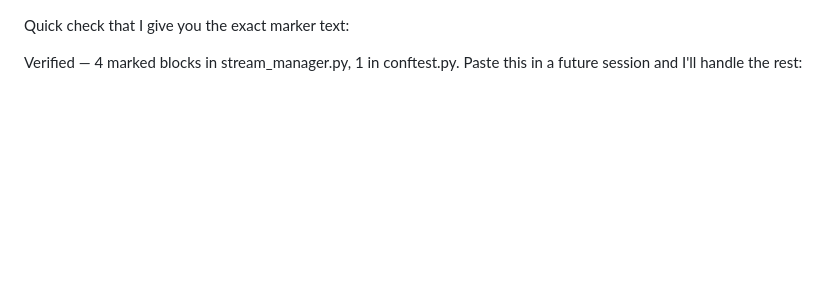
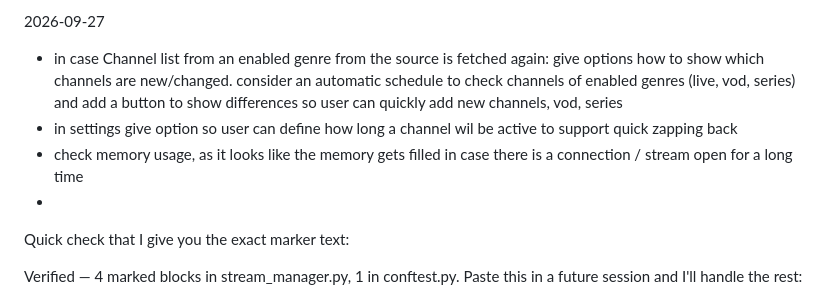
Before and after one commit to birdy1974/stalker-proxy-manager, a Markdown page: improvements.md, the part around the change. Rendered like a GitHub page; blank space fills up the shorter version.

```diff
--- a/improvements.md
+++ b/improvements.md
@@ -1,3 +1,12 @@
+2026-09-27
+- in case Channel list from an enabled genre from the source is fetched again: give options how to show which channels are new/changed. consider an automatic schedule to check channels of enabled genres (live, vod, series) and add a button to show differences so user can quickly add new channels, vod, series
+- in settings give option so user can define how long a channel wil be active to support quick zapping back
+- check memory usage, as it looks like the memory gets filled in case there is a connection / stream open for a long time
+-
+
+
+
+
 Quick check that I give you the exact marker text:
 
 Verified — 4 marked blocks in stream_manager.py, 1 in conftest.py. Paste this in a future session and I'll handle the rest:
```
